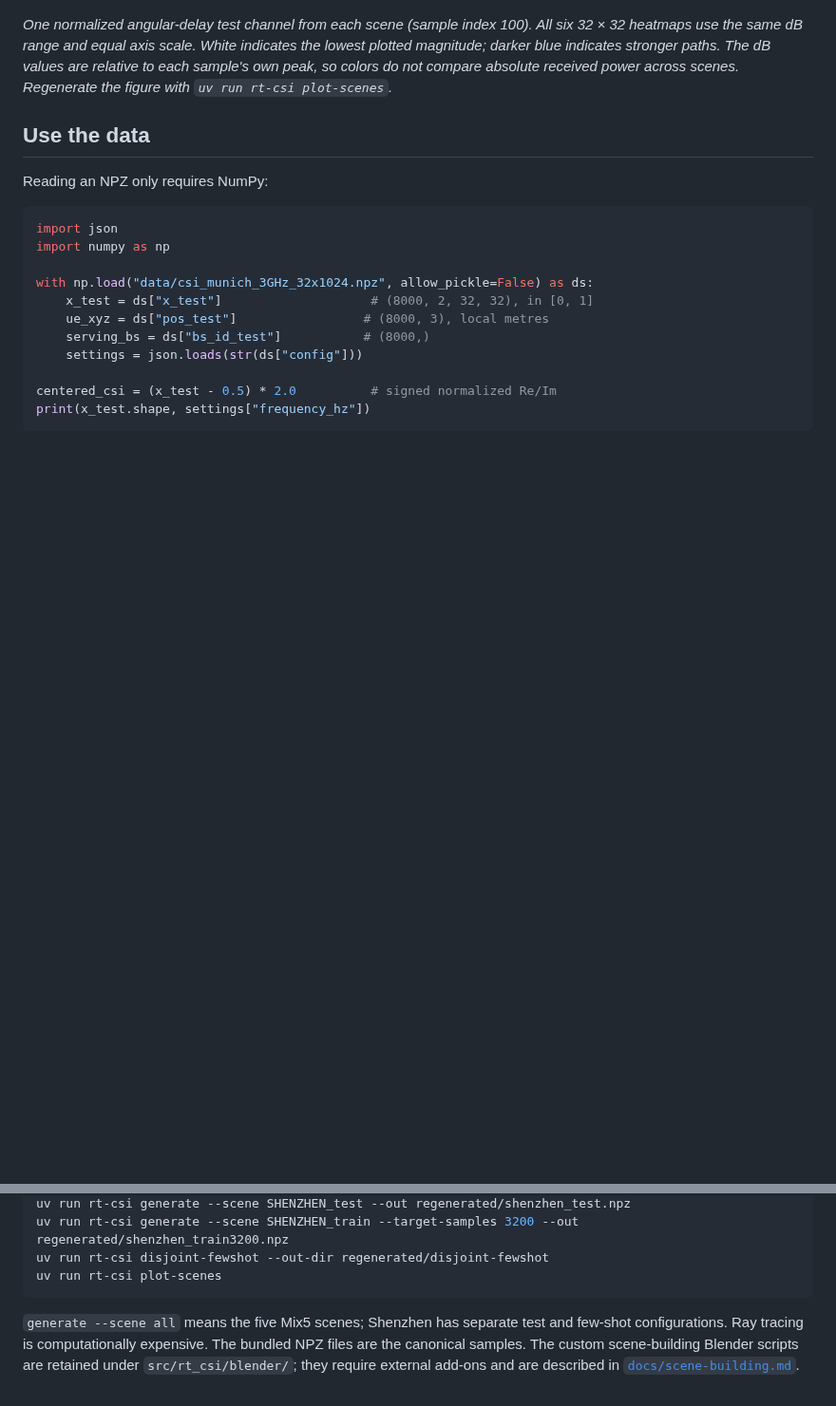
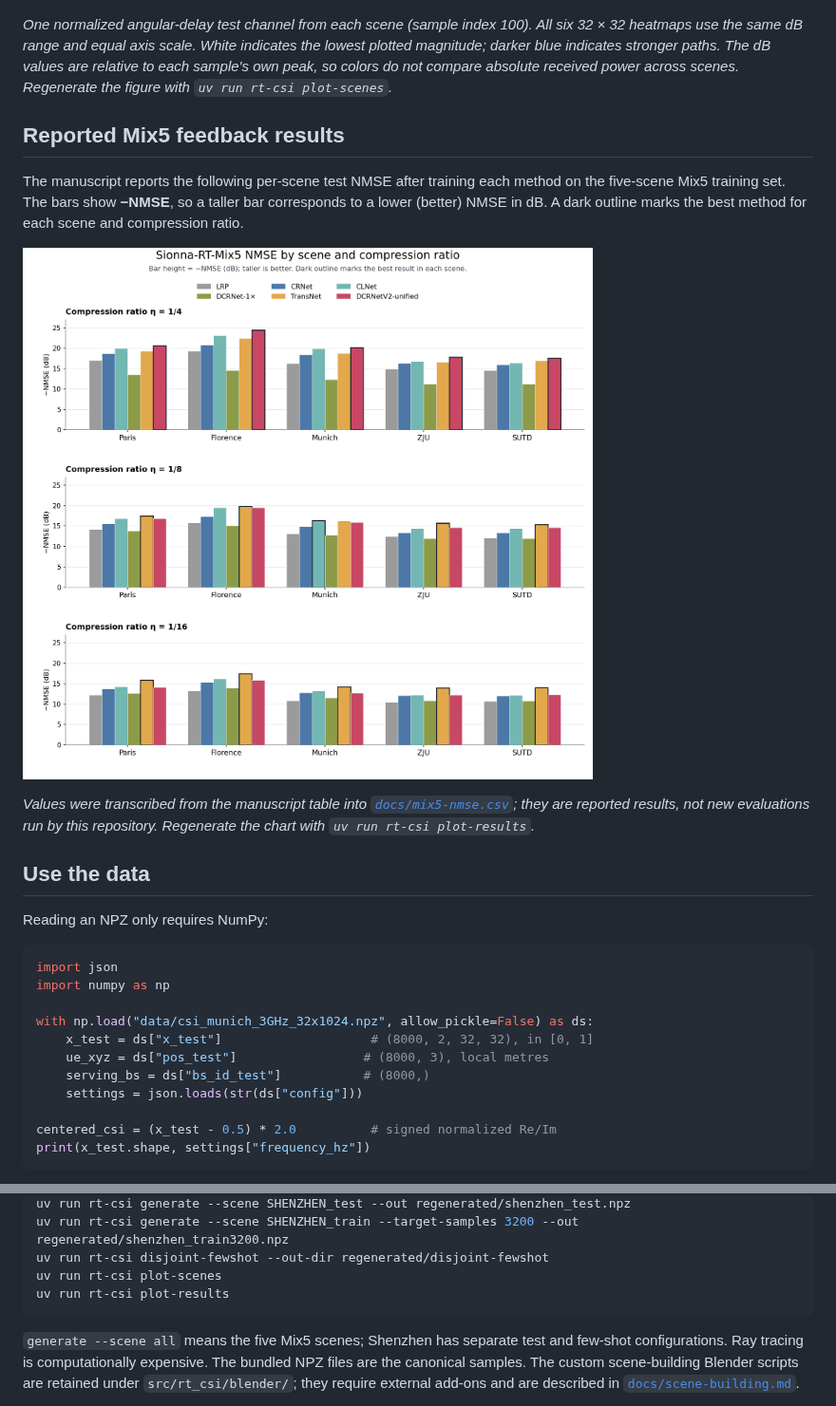
Before and after one commit to tangshunpu/RT-CSI, a Markdown page: README.md, 2 parts joined by grey strips. Shown at 95% size. GitHub-like rendering; pictures changed too: assets/mix5_nmse_bars.png (added); blank space fills up the shorter version.

Commit message:
Add Mix5 NMSE comparison chart

````diff
--- a/README.md
+++ b/README.md
@@ -90,6 +90,20 @@ The dB values are relative to each sample's own peak, so colors do not compare
 absolute received power across scenes. Regenerate the figure with
 `uv run rt-csi plot-scenes`.*
 
+## Reported Mix5 feedback results
+
+The manuscript reports the following per-scene test NMSE after training each
+method on the five-scene Mix5 training set. The bars show **−NMSE**, so a taller
+bar corresponds to a lower (better) NMSE in dB. A dark outline marks the best
+method for each scene and compression ratio.
+
+![Grouped bar chart of six methods across five Mix5 scenes at compression ratios 1/4, 1/8, and 1/16.](assets/mix5_nmse_bars.png)
+
+*Values were transcribed from the manuscript table into
+[`docs/mix5-nmse.csv`](docs/mix5-nmse.csv); they are reported results, not
+new evaluations run by this repository. Regenerate the chart with
+`uv run rt-csi plot-results`.*
+
 ## Use the data
 
 Reading an NPZ only requires NumPy:
@@ -139,6 +153,7 @@ uv run rt-csi generate --scene SHENZHEN_test --out regenerated/shenzhen_test.npz
 uv run rt-csi generate --scene SHENZHEN_train --target-samples 3200 --out regenerated/shenzhen_train3200.npz
 uv run rt-csi disjoint-fewshot --out-dir regenerated/disjoint-fewshot
 uv run rt-csi plot-scenes
+uv run rt-csi plot-results
 ```
 
 `generate --scene all` means the five Mix5 scenes; Shenzhen has separate
````
Also changed, not shown: 3 other files.
